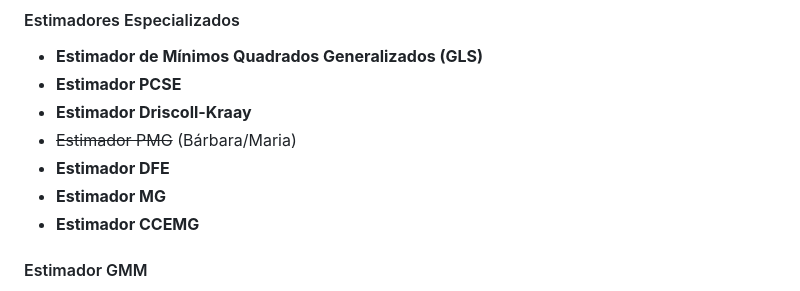
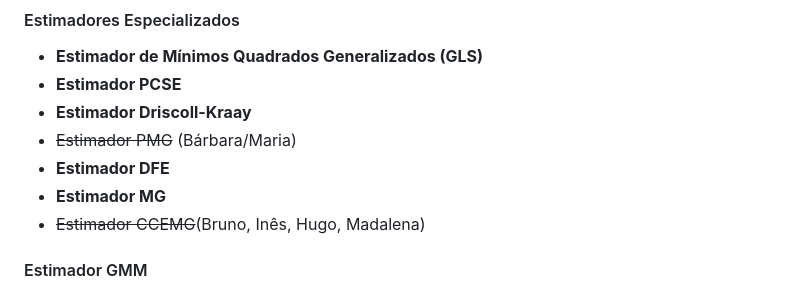
Before and after one commit to tiagolafonso/Intro_Panel, a Markdown page: Testes e modelos.md, the part around the change. GitHub-like rendering.

Commit message:
Atualizar o Testes e modelos.md

```diff
--- a/Testes e modelos.md
+++ b/Testes e modelos.md
@@ -50,7 +50,7 @@
 - ~~Estimador PMG~~ (Bárbara/Maria)
 - **Estimador DFE**
 - **Estimador MG**
-- **Estimador CCEMG**
+- ~~Estimador CCEMG~~(Bruno, Inês, Hugo, Madalena)
 
 #### Estimador GMM
 - **Estimador System GMM**
```
